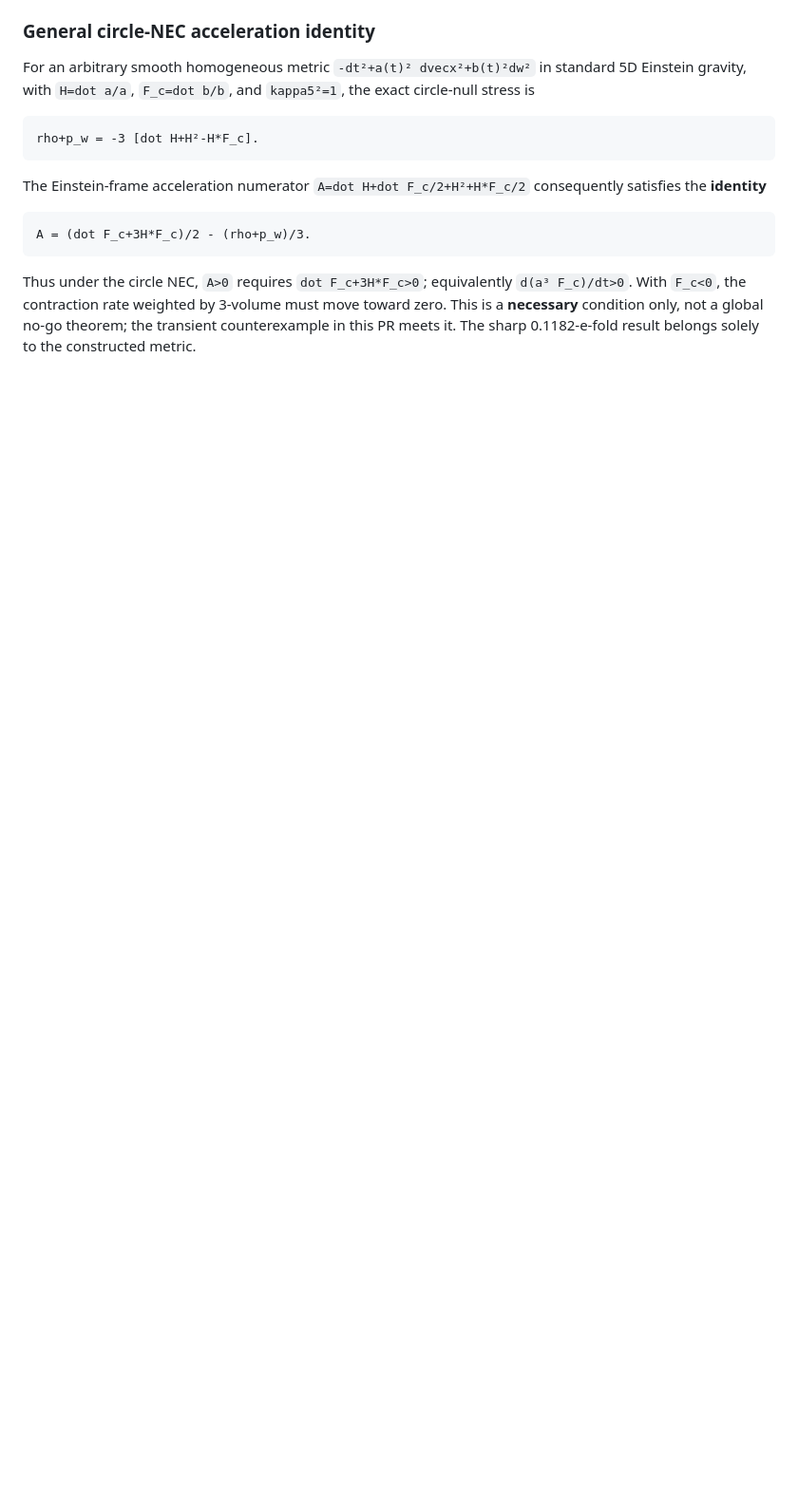
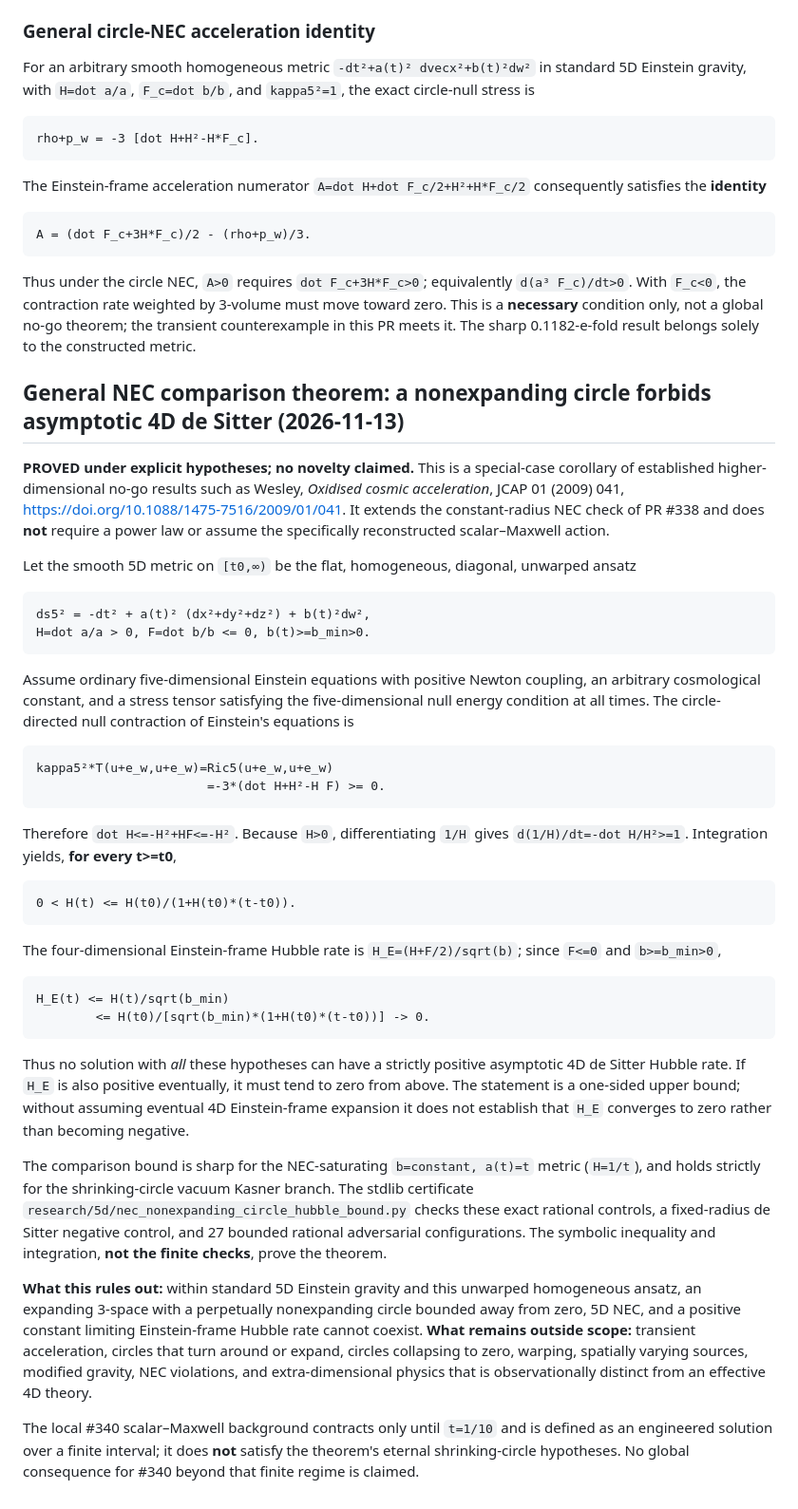
Before and after one commit to inaciovasquez2020/dfm-mkc-cosmology, a Markdown page: research/5d/NEC_TRANSIENT_ACCELERATING_CIRCLE_STATUS.md, the part around the change. Shown at 95% size. Drawn GitHub-style; blank space fills up the shorter version.

Commit message:
math: record all-time NEC Hubble comparison and precise nonexpanding-circle de Sitter no-go

````diff
--- a/research/5d/NEC_TRANSIENT_ACCELERATING_CIRCLE_STATUS.md
+++ b/research/5d/NEC_TRANSIENT_ACCELERATING_CIRCLE_STATUS.md
@@ -286,3 +286,43 @@ A = (dot F_c+3H*F_c)/2 - (rho+p_w)/3.
 ```
 
 Thus under the circle NEC, `A>0` requires `dot F_c+3H*F_c>0`; equivalently `d(a³ F_c)/dt>0`. With `F_c<0`, the contraction rate weighted by 3-volume must move toward zero. This is a **necessary** condition only, not a global no-go theorem; the transient counterexample in this PR meets it. The sharp 0.1182-e-fold result belongs solely to the constructed metric.
+
+
+## General NEC comparison theorem: a nonexpanding circle forbids asymptotic 4D de Sitter (2026-11-13)
+
+**PROVED under explicit hypotheses; no novelty claimed.** This is a special-case corollary of established higher-dimensional no-go results such as Wesley, *Oxidised cosmic acceleration*, JCAP 01 (2009) 041, https://doi.org/10.1088/1475-7516/2009/01/041. It extends the constant-radius NEC check of PR #338 and does **not** require a power law or assume the specifically reconstructed scalar–Maxwell action.
+
+Let the smooth 5D metric on `[t0,∞)` be the flat, homogeneous, diagonal, unwarped ansatz
+
+```text
+ds5² = -dt² + a(t)² (dx²+dy²+dz²) + b(t)²dw²,
+H=dot a/a > 0, F=dot b/b <= 0, b(t)>=b_min>0.
+```
+
+Assume ordinary five-dimensional Einstein equations with positive Newton coupling, an arbitrary cosmological constant, and a stress tensor satisfying the five-dimensional null energy condition at all times. The circle-directed null contraction of Einstein's equations is
+
+```text
+kappa5²*T(u+e_w,u+e_w)=Ric5(u+e_w,u+e_w)
+                       =-3*(dot H+H²-H F) >= 0.
+```
+
+Therefore `dot H<=-H²+HF<=-H²`. Because `H>0`, differentiating `1/H` gives `d(1/H)/dt=-dot H/H²>=1`. Integration yields, **for every t>=t0**,
+
+```text
+0 < H(t) <= H(t0)/(1+H(t0)*(t-t0)).
+```
+
+The four-dimensional Einstein-frame Hubble rate is `H_E=(H+F/2)/sqrt(b)`; since `F<=0` and `b>=b_min>0`,
+
+```text
+H_E(t) <= H(t)/sqrt(b_min)
+        <= H(t0)/[sqrt(b_min)*(1+H(t0)*(t-t0))] -> 0.
+```
+
+Thus no solution with *all* these hypotheses can have a strictly positive asymptotic 4D de Sitter Hubble rate. If `H_E` is also positive eventually, it must tend to zero from above. The statement is a one-sided upper bound; without assuming eventual 4D Einstein-frame expansion it does not establish that `H_E` converges to zero rather than becoming negative.
+
+The comparison bound is sharp for the NEC-saturating `b=constant, a(t)=t` metric (`H=1/t`), and holds strictly for the shrinking-circle vacuum Kasner branch. The stdlib certificate `research/5d/nec_nonexpanding_circle_hubble_bound.py` checks these exact rational controls, a fixed-radius de Sitter negative control, and 27 bounded rational adversarial configurations. The symbolic inequality and integration, **not the finite checks**, prove the theorem.
+
+**What this rules out:** within standard 5D Einstein gravity and this unwarped homogeneous ansatz, an expanding 3-space with a perpetually nonexpanding circle bounded away from zero, 5D NEC, and a positive constant limiting Einstein-frame Hubble rate cannot coexist. **What remains outside scope:** transient acceleration, circles that turn around or expand, circles collapsing to zero, warping, spatially varying sources, modified gravity, NEC violations, and extra-dimensional physics that is observationally distinct from an effective 4D theory.
+
+The local #340 scalar–Maxwell background contracts only until `t=1/10` and is defined as an engineered solution over a finite interval; it does **not** satisfy the theorem's eternal shrinking-circle hypotheses. No global consequence for #340 beyond that finite regime is claimed.
````
